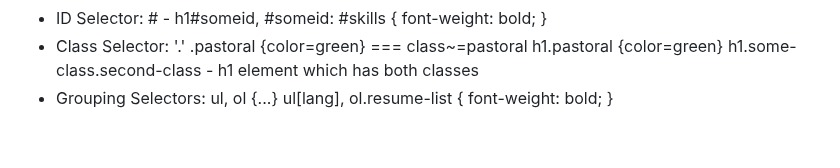
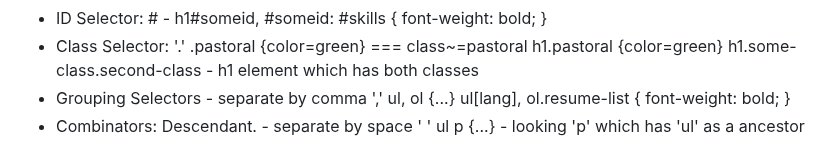
Before and after one commit to forelock7/htmlcss-main, a Markdown page: README.md, the part around the change. GitHub-like rendering.

Commit message:
101. Combinators: Descendant

```diff
--- a/README.md
+++ b/README.md
@@ -164,9 +164,11 @@ This repository is contains the code used in my course "Understanding HTML and C
     .pastoral {color=green} === class~=pastoral
     h1.pastoral {color=green}
     h1.some-class.second-class - h1 element which has both classes
--   Grouping Selectors:
+-   Grouping Selectors - separate by comma ','
     ul, ol {...}
     ul[lang],
     ol.resume-list {
     font-weight: bold;
     }
+-   Combinators: Descendant. - separate by space ' '
+    ul p {...} - looking 'p' which has 'ul' as a ancestor
```
